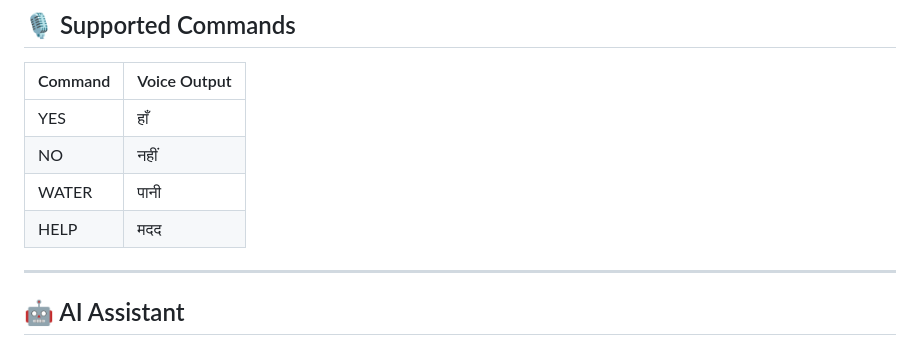
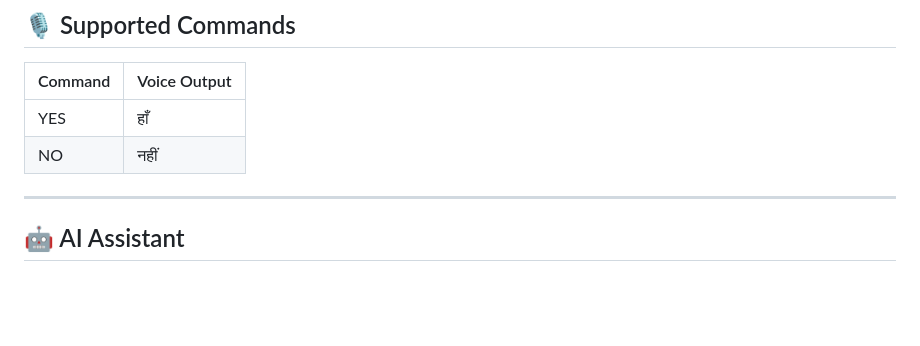
Before and after one commit to Tanu10923/DHVANI-SOFTWARE, a Markdown page: README.md, the part around the change. Drawn GitHub-style; blank space fills up the shorter version.

```diff
--- a/README.md
+++ b/README.md
@@ -260,8 +260,6 @@ Recordings are stored with command labels and metadata, allowing the system to b
 |---|---|
 | YES | हाँ |
 | NO | नहीं |
-| WATER | पानी |
-| HELP | मदद |
 
 ---
 
```
